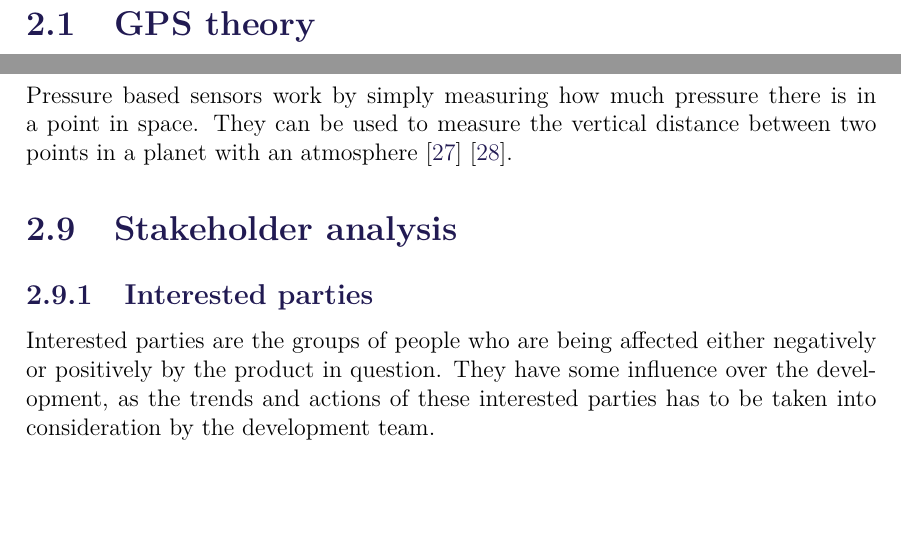
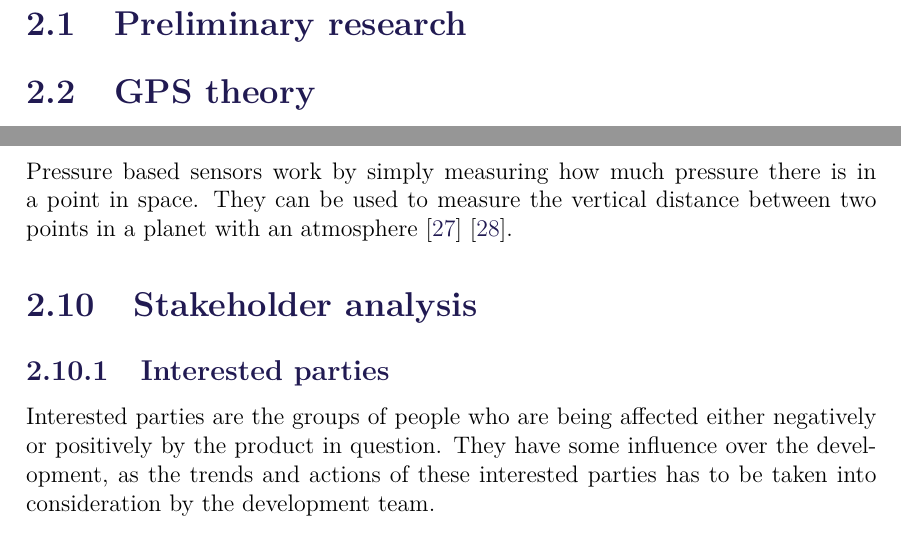
Before and after one commit to anthonymonori/hector-slam-wreck, a LaTeX thesis (report/P2.tex, which reads report/sections/ch2-preliminary-research.tex): two parts of pages 14 and 21 of 33, joined at a grey line, cut at the place of the change, the shorter picture padded with empty space. Compiled offline with pdfLaTeX; a LaTeX package or settings file that is missing is left out.

Commit message:
Added section to Chapter 2 for Preliminary research

```diff
--- a/report/P2.tex
+++ b/report/P2.tex
@@ -32,6 +32,9 @@
 
 \input{sections/ch2-intro.tex}
 
+\input{sections/ch2-preliminary-research.tex}
+
+%TODO:-----Merge these together into the ch2-preliminary-research file
 \input{sections/ch2-theory_Emil.tex}
 
 \input{sections/ch2-theory_Thomas.tex}
--- /dev/null
+++ b/report/sections/ch2-preliminary-research.tex
@@ -0,0 +1,3 @@
+\section{Preliminary research}
+
+%TODO: Merge here
```
Also changed, not shown: report/P2.tex (1 more changed lines).
